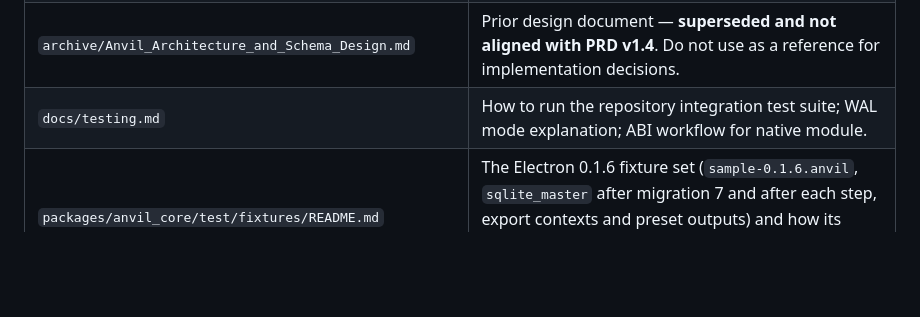
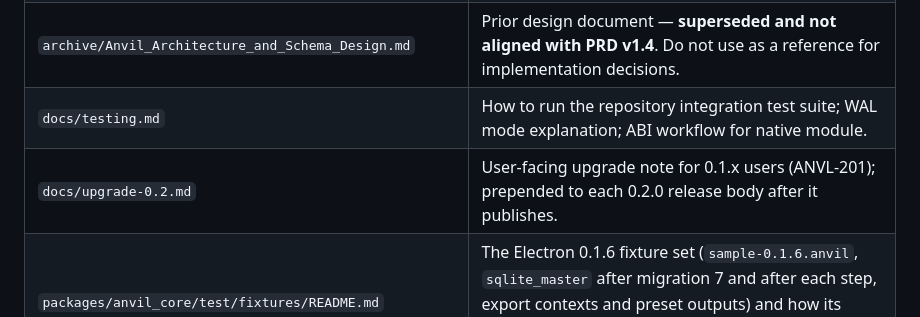
Before and after one commit to tkforgeworks/anvil, a Markdown page: .claude/CLAUDE.md, the part around one of its changes. GitHub-like rendering; blank space fills up the shorter version.

```diff
--- a/.claude/CLAUDE.md
+++ b/.claude/CLAUDE.md
@@ -31,6 +31,7 @@ Decided 2026-10-11. **0.1.6 is the final Electron release** (shipped 2026-10-11)
 | `spikes/` on branches `v0.2.0/ANVL-151-template-engine-spike` and `v0.2.0/ANVL-158-save-model-prototype` | Spike code and `FINDINGS.md` behind the export-engine and save-model decisions. Never merged; the v2 design records their outcomes. |
 | `archive/Anvil_Architecture_and_Schema_Design.md` | Prior design document — **superseded and not aligned with PRD v1.4**. Do not use as a reference for implementation decisions. |
 | `docs/testing.md` | How to run the repository integration test suite; WAL mode explanation; ABI workflow for native module. |
+| `docs/upgrade-0.2.md` | User-facing upgrade note for 0.1.x users (ANVL-201); prepended to each 0.2.0 release body after it publishes. |
 | `packages/anvil_core/test/fixtures/README.md` | The Electron 0.1.6 fixture set (`sample-0.1.6.anvil`, `sqlite_master` after migration 7 and after each step, export contexts and preset outputs) and how its vitest generator is run from the Electron tree until cutover. |
 
 ---
```
Also changed, not shown: other parts of .claude/CLAUDE.md (+1 -1 lines), README.md (+2 -0 lines), docs/upgrade-0.2.md (added, +61 -0 lines).
